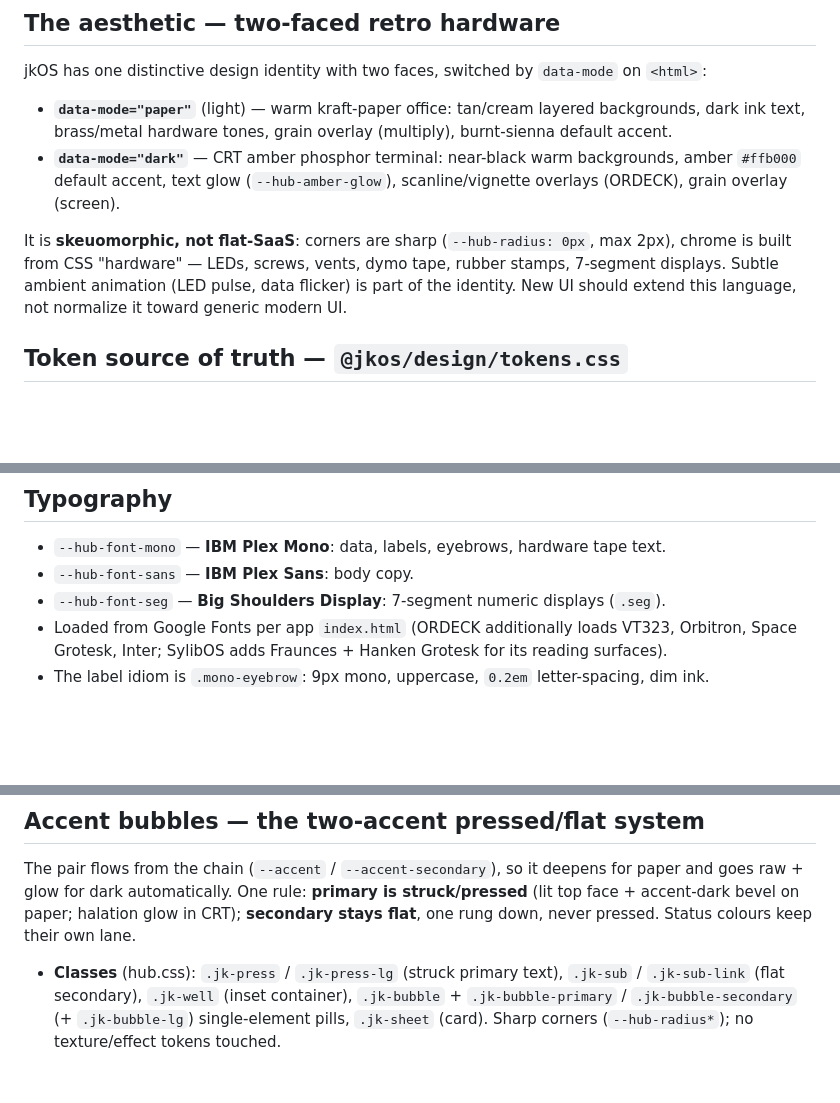
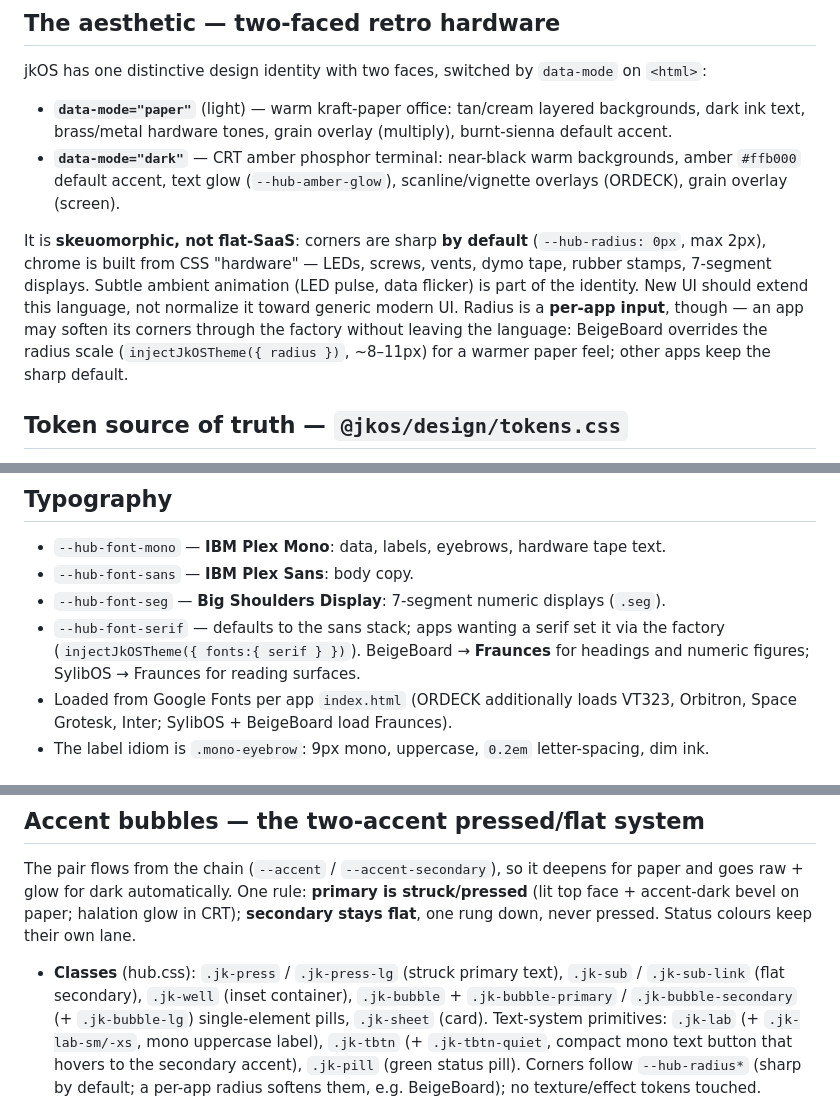
Before and after one commit to jkondakalla/jkOS, a Markdown page: Documentation/DESIGN.md, 3 parts joined by grey strips. GitHub-like rendering; blank space fills up the shorter version.

Commit message:
docs(design): radius is a per-app input; add Lab/TButton/Pill + serif
- Note corners are sharp by DEFAULT but radius is a per-app factory input;
  BeigeBoard softens to ~8–11px (others keep the sharp default).
- Add the text-system primitives shipped last session: .jk-lab/.jk-tbtn/.jk-pill
  classes and <Lab>/<TButton>/<Pill> components.
- Document --hub-font-serif (BeigeBoard/SylibOS → Fraunces).
- Refresh the BeigeBoard per-app row: brief restyle, factory overrides, and the
  4px click-vs-drag threshold in the calendar.

Co-Authored-By: Claude Opus 4.8 <noreply@anthropic.com>

```diff
--- a/Documentation/DESIGN.md
+++ b/Documentation/DESIGN.md
@@ -15,10 +15,14 @@ jkOS has one distinctive design identity with two faces, switched by `data-mode`
   amber `#ffb000` default accent, text glow (`--hub-amber-glow`), scanline/vignette overlays
   (ORDECK), grain overlay (screen).
 
-It is **skeuomorphic, not flat-SaaS**: corners are sharp (`--hub-radius: 0px`, max 2px),
-chrome is built from CSS "hardware" — LEDs, screws, vents, dymo tape, rubber stamps,
-7-segment displays. Subtle ambient animation (LED pulse, data flicker) is part of the
-identity. New UI should extend this language, not normalize it toward generic modern UI.
+It is **skeuomorphic, not flat-SaaS**: corners are sharp **by default**
+(`--hub-radius: 0px`, max 2px), chrome is built from CSS "hardware" — LEDs, screws, vents,
+dymo tape, rubber stamps, 7-segment displays. Subtle ambient animation (LED pulse, data
+flicker) is part of the identity. New UI should extend this language, not normalize it
+toward generic modern UI. Radius is a **per-app input**, though — an app may soften its
+corners through the factory without leaving the language: BeigeBoard overrides the radius
+scale (`injectJkOSTheme({ radius })`, ~8–11px) for a warmer paper feel; other apps keep the
+sharp default.
 
 ## Token source of truth — `@jkos/design/tokens.css`
 
@@ -89,8 +93,11 @@ key to inherit the hub default. `selector` (default `:root`) scopes a subtree, e
 - `--hub-font-mono` — **IBM Plex Mono**: data, labels, eyebrows, hardware tape text.
 - `--hub-font-sans` — **IBM Plex Sans**: body copy.
 - `--hub-font-seg` — **Big Shoulders Display**: 7-segment numeric displays (`.seg`).
+- `--hub-font-serif` — defaults to the sans stack; apps wanting a serif set it via the
+  factory (`injectJkOSTheme({ fonts:{ serif } })`). BeigeBoard → **Fraunces** for headings
+  and numeric figures; SylibOS → Fraunces for reading surfaces.
 - Loaded from Google Fonts per app `index.html` (ORDECK additionally loads VT323, Orbitron,
-  Space Grotesk, Inter; SylibOS adds Fraunces + Hanken Grotesk for its reading surfaces).
+  Space Grotesk, Inter; SylibOS + BeigeBoard load Fraunces).
 - The label idiom is `.mono-eyebrow`: 9px mono, uppercase, `0.2em` letter-spacing, dim ink.
 
 ## Shared component classes (in hub.css — reuse, don't recreate)
@@ -119,5 +126,8 @@ rung down, never pressed. Status colours keep their own lane.
 - **Classes** (hub.css): `.jk-press` / `.jk-press-lg` (struck primary text), `.jk-sub` /
   `.jk-sub-link` (flat secondary), `.jk-well` (inset container), `.jk-bubble` +
   `.jk-bubble-primary` / `.jk-bubble-secondary` (+ `.jk-bubble-lg`) single-element pills,
-  `.jk-sheet` (card). Sharp corners (`--hub-radius*`); no texture/effect tokens touched.
+  `.jk-sheet` (card). Text-system primitives: `.jk-lab` (+ `.jk-lab-sm/-xs`, mono uppercase
+  label), `.jk-tbtn` (+ `.jk-tbtn-quiet`, compact mono text button that hovers to the
+  secondary accent), `.jk-pill` (green status pill). Corners follow `--hub-radius*` (sharp by
+  default; a per-app radius softens them, e.g. BeigeBoard); no texture/effect tokens touched.
 - **React components** (`@jkos/ui`): `<Bubble tone large>`, `<Press large as>`, `<Sub>`,
```
Also changed, not shown: other parts of Documentation/DESIGN.md (+4 -4 lines).
